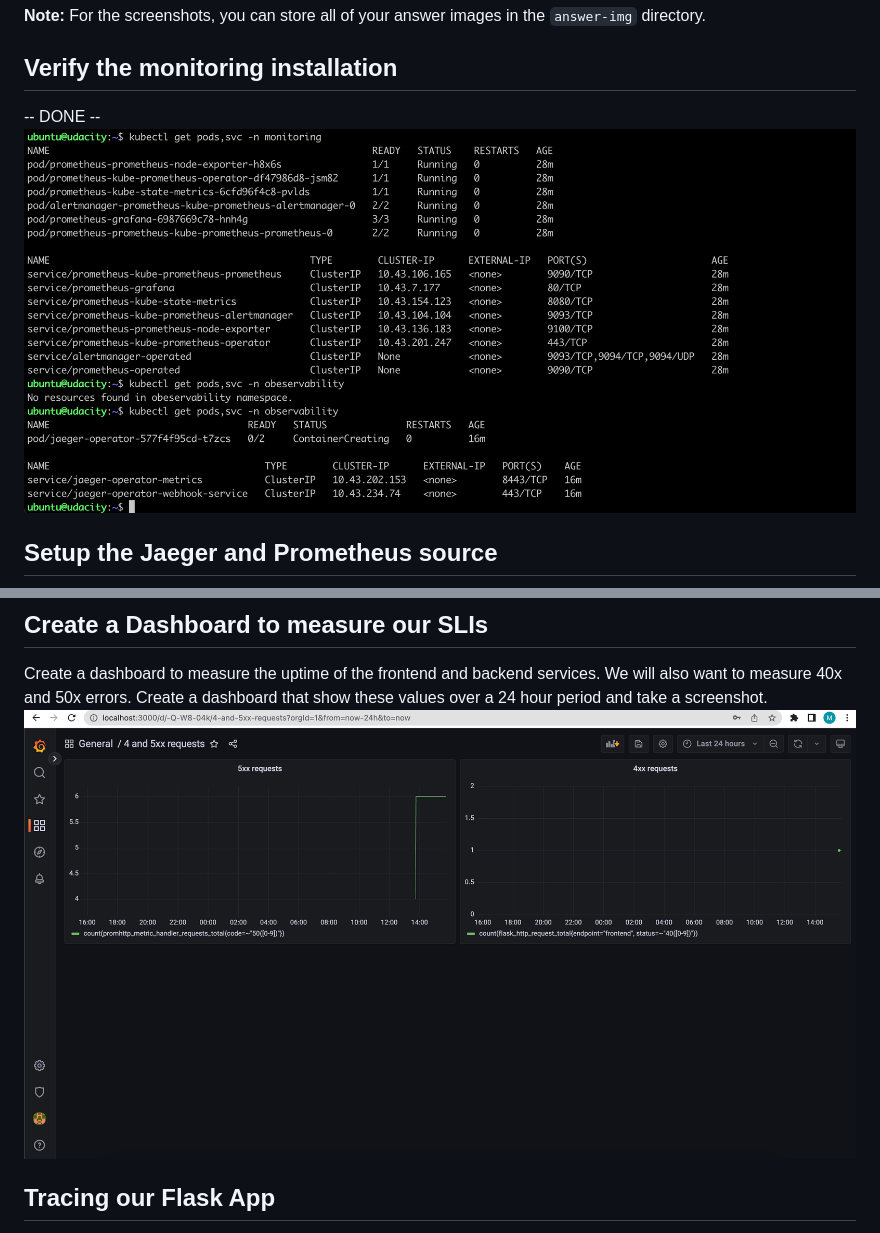
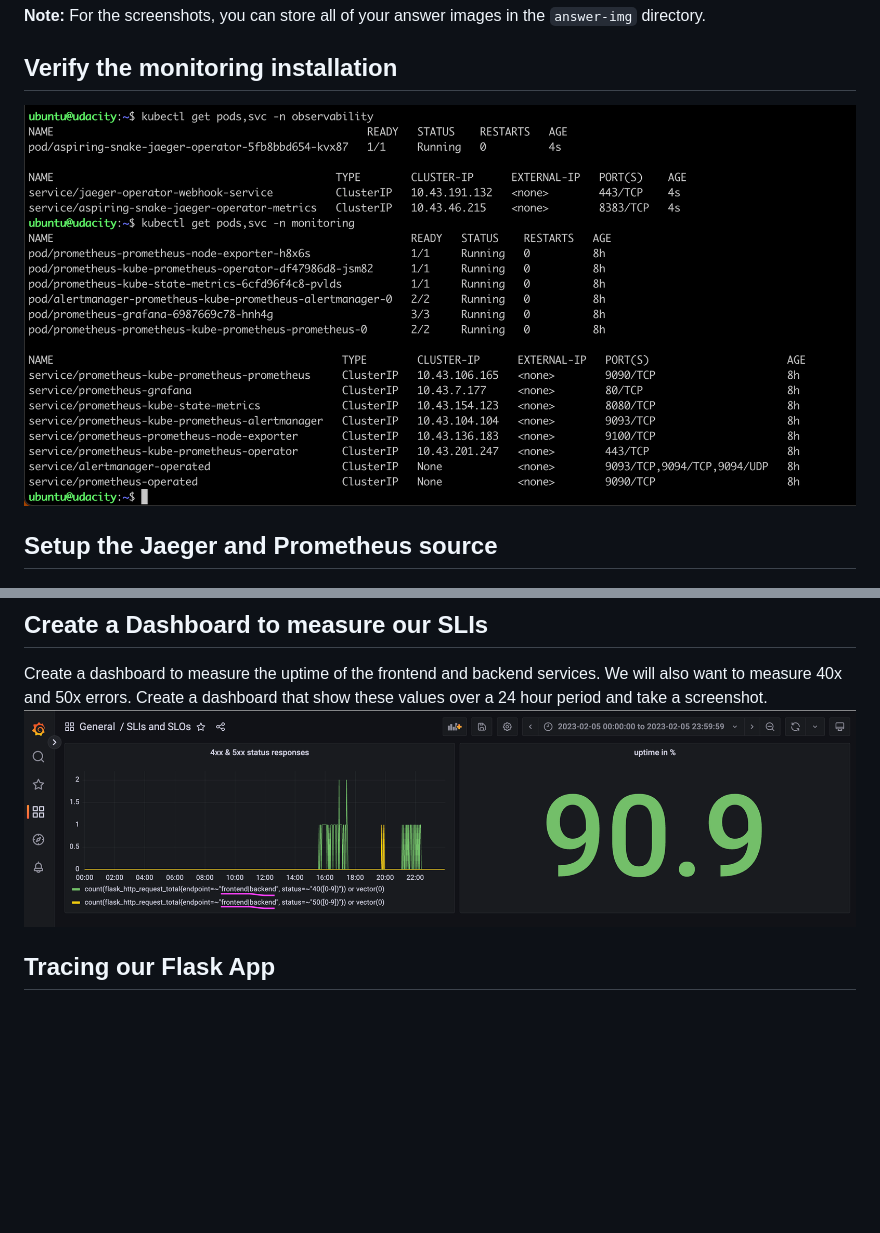
Before and after one commit to maur1/nd064-metrics, a Markdown page: README.md, 2 parts joined by grey strips. Rendered like a GitHub page; pictures changed too: answer-img/4xx5xx.png (added), answer-img/podsnservices2.png (added); blank space fills up the shorter version.

Commit message:
fix comments

```diff
--- a/README.md
+++ b/README.md
@@ -1,8 +1,7 @@
 **Note:** For the screenshots, you can store all of your answer images in the `answer-img` directory.
 
 ## Verify the monitoring installation
--- DONE --
-![image](answer-img/pods_n_scvs.png)
+![image](answer-img/podsnservices2.png)
 ## Setup the Jaeger and Prometheus source
 ![image](answer-img/login.png)
 ## Create a Basic Dashboard
@@ -38,8 +37,7 @@ made to the service over a period of time.
 Create a dashboard to measure the uptime of the frontend and backend services.
 We will also want to measure 40x and 50x errors.
 Create a dashboard that show these values over a 24 hour period and take a screenshot.
-![image](answer-img/errors.png)
-
+![errors](answer-img/4xx5xx.png)
 
 ## Tracing our Flask App
 We will create a Jaeger span to measure the processes on the backend.
```
